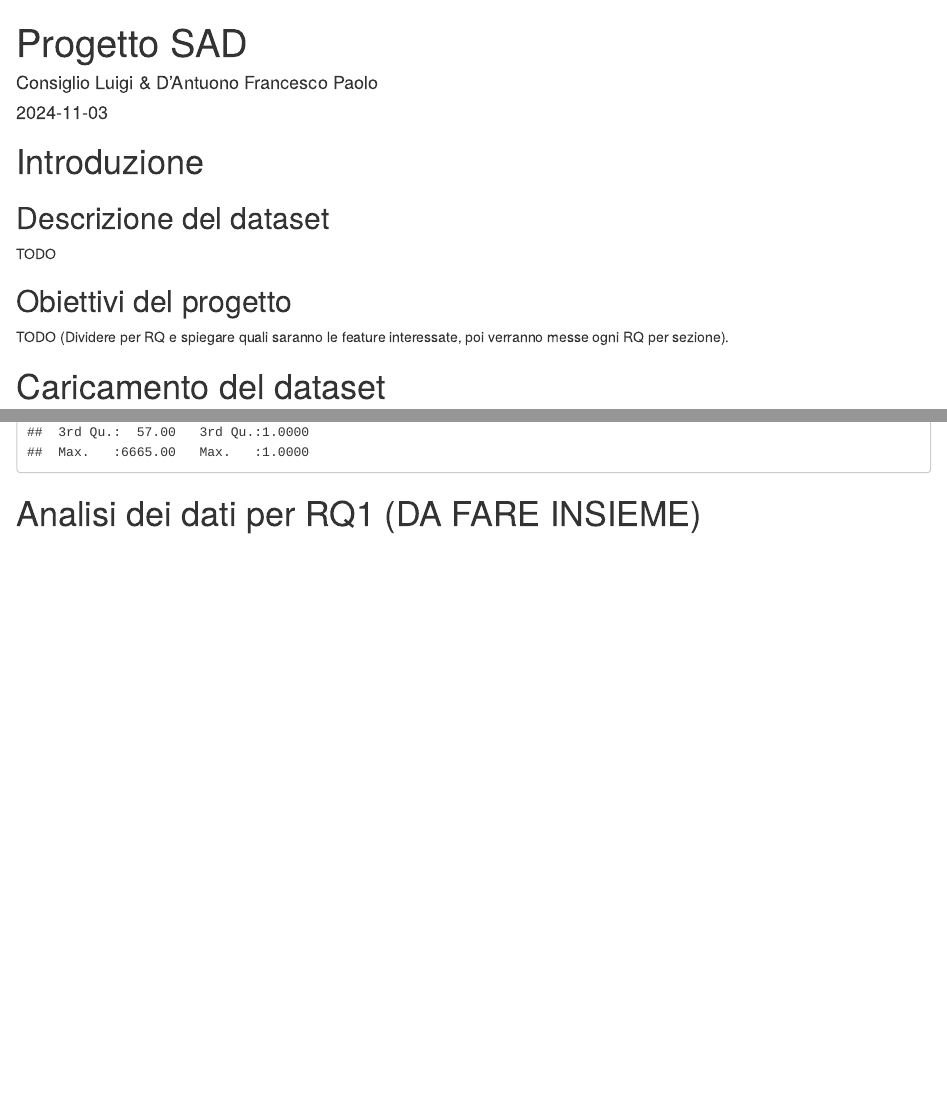
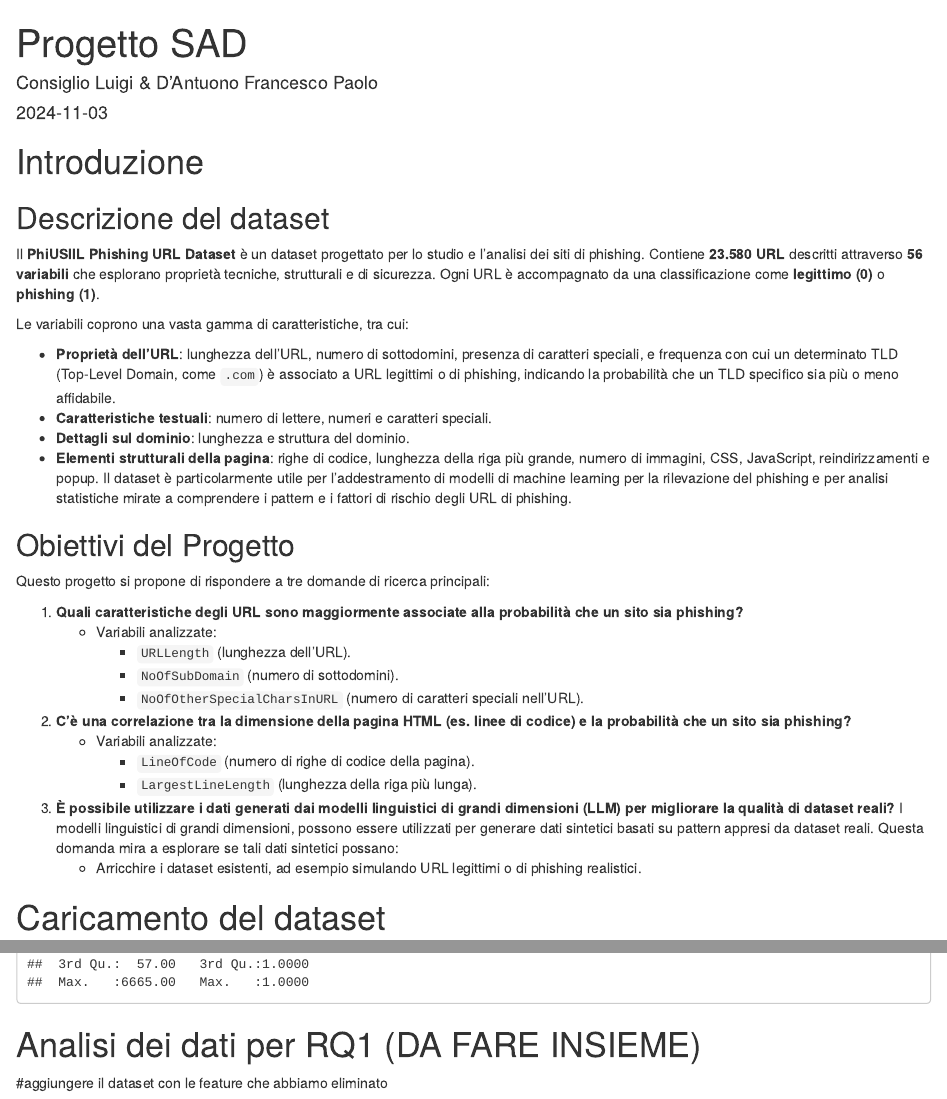
Before and after one commit to CpDant/ProgettoSAD, an R Markdown document (ProgettoSAD.Rmd): the page in a window 1100 px wide, from its top, and a second part further down, joined at a grey line. The pictures show the output file ProgettoSAD.html that the author committed with the source, opened offline.

Commit message:
Stesura dell'introduzione

````diff
--- a/ProgettoSAD.Rmd
+++ b/ProgettoSAD.Rmd
@@ -7,13 +7,36 @@ output:
   pdf_document: default
 ---
 
-
 # Introduzione
 ## Descrizione del dataset
-TODO
 
-## Obiettivi del progetto
-TODO (Dividere per RQ e spiegare quali saranno le feature interessate, poi verranno messe ogni RQ per sezione).
+Il **PhiUSIIL Phishing URL Dataset** è un dataset progettato per lo studio e l'analisi dei siti di phishing. Contiene **23.580 URL** descritti attraverso **56 variabili** che esplorano proprietà tecniche, strutturali e di sicurezza. Ogni URL è accompagnato da una classificazione come **legittimo (0)** o **phishing (1)**.
+
+Le variabili coprono una vasta gamma di caratteristiche, tra cui:
+
+- **Proprietà dell'URL**: lunghezza dell'URL, numero di sottodomini, presenza di caratteri speciali, e frequenza con cui un determinato TLD (Top-Level Domain, come `.com`) è associato a URL legittimi o di phishing, indicando la probabilità che un TLD specifico sia più o meno affidabile.
+- **Caratteristiche testuali**: numero di lettere, numeri e caratteri speciali.
+- **Dettagli sul dominio**: lunghezza e struttura del dominio.
+- **Elementi strutturali della pagina**: righe di codice, lunghezza della riga più grande, numero di immagini, CSS, JavaScript, reindirizzamenti e popup.
+Il dataset è particolarmente utile per l'addestramento di modelli di machine learning per la rilevazione del phishing e per analisi statistiche mirate a comprendere i pattern e i fattori di rischio degli URL di phishing.
+
+## Obiettivi del Progetto
+Questo progetto si propone di rispondere a tre domande di ricerca principali:
+
+1. **Quali caratteristiche degli URL sono maggiormente associate alla probabilità che un sito sia phishing?**
+    - Variabili analizzate:
+        - `URLLength` (lunghezza dell'URL).
+        - `NoOfSubDomain` (numero di sottodomini).
+        - `NoOfOtherSpecialCharsInURL` (numero di caratteri speciali nell'URL).
+
+2. **C'è una correlazione tra la dimensione della pagina HTML (es. linee di codice) e la probabilità che un sito sia phishing?**
+    - Variabili analizzate:
+        - `LineOfCode` (numero di righe di codice della pagina).
+        - `LargestLineLength` (lunghezza della riga più lunga).
+
+3. **È possibile utilizzare i dati generati dai modelli linguistici di grandi dimensioni (LLM) per migliorare la qualità di dataset reali?**
+	I modelli linguistici di grandi dimensioni, possono essere utilizzati per generare dati sintetici basati su pattern appresi da dataset reali. Questa domanda mira a esplorare se tali dati sintetici possano:
+    - Arricchire i dataset esistenti, ad esempio simulando URL legittimi o di phishing realistici.
 
 # Caricamento del dataset
 La prima fase del progetto richiede il caricamento del dataset all'interno dell'ambiente di sviluppo. Dunque, dopo aver settato il workspace, bisogna andarsi a leggere, dalla cartella di lavoro attuale, il dataset che verrà poi analizzato.
@@ -37,3 +60,5 @@ Dunque il dataset attuale ha questa forma, dove si possono visualizzare le infor
 summary(dataset)
 ```
 # Analisi dei dati per RQ1 (DA FARE INSIEME)
+
+#aggiungere il dataset con le feature che abbiamo eliminato
````
Also changed, not shown: ProgettoSAD.html.
